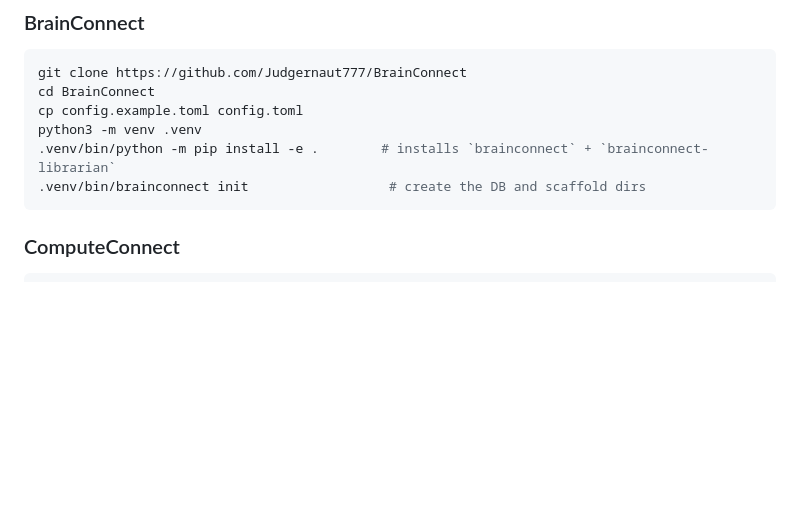
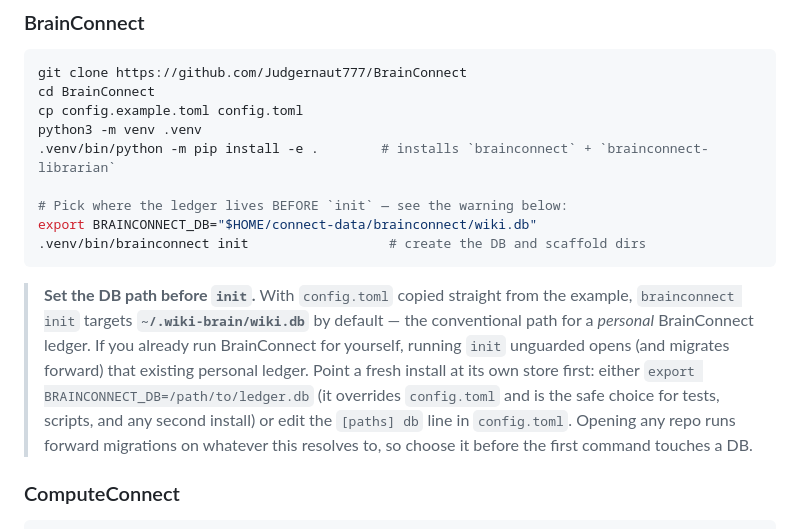
Before and after one commit to Judgernaut777/Connect, a Markdown page: COMBINED_INSTALL.md, the part around one of its changes. GitHub-like rendering; blank space fills up the shorter version.

````diff
--- a/COMBINED_INSTALL.md
+++ b/COMBINED_INSTALL.md
@@ -42,8 +42,21 @@ cd BrainConnect
 cp config.example.toml config.toml
 python3 -m venv .venv
 .venv/bin/python -m pip install -e .        # installs `brainconnect` + `brainconnect-librarian`
+
+# Pick where the ledger lives BEFORE `init` — see the warning below:
+export BRAINCONNECT_DB="$HOME/connect-data/brainconnect/wiki.db"
 .venv/bin/brainconnect init                  # create the DB and scaffold dirs
 ```
+
+> **Set the DB path before `init`.** With `config.toml` copied straight from the
+> example, `brainconnect init` targets **`~/.wiki-brain/wiki.db`** by default — the
+> conventional path for a *personal* BrainConnect ledger. If you already run
+> BrainConnect for yourself, running `init` unguarded opens (and migrates forward)
+> that existing personal ledger. Point a fresh install at its own store first: either
+> `export BRAINCONNECT_DB=/path/to/ledger.db` (it overrides `config.toml` and is the
+> safe choice for tests, scripts, and any second install) or edit the `[paths] db`
+> line in `config.toml`. Opening any repo runs forward migrations on whatever this
+> resolves to, so choose it before the first command touches a DB.
 
 ### ComputeConnect
 
````
Also changed, not shown: other parts of COMBINED_INSTALL.md (+35 -9 lines).
